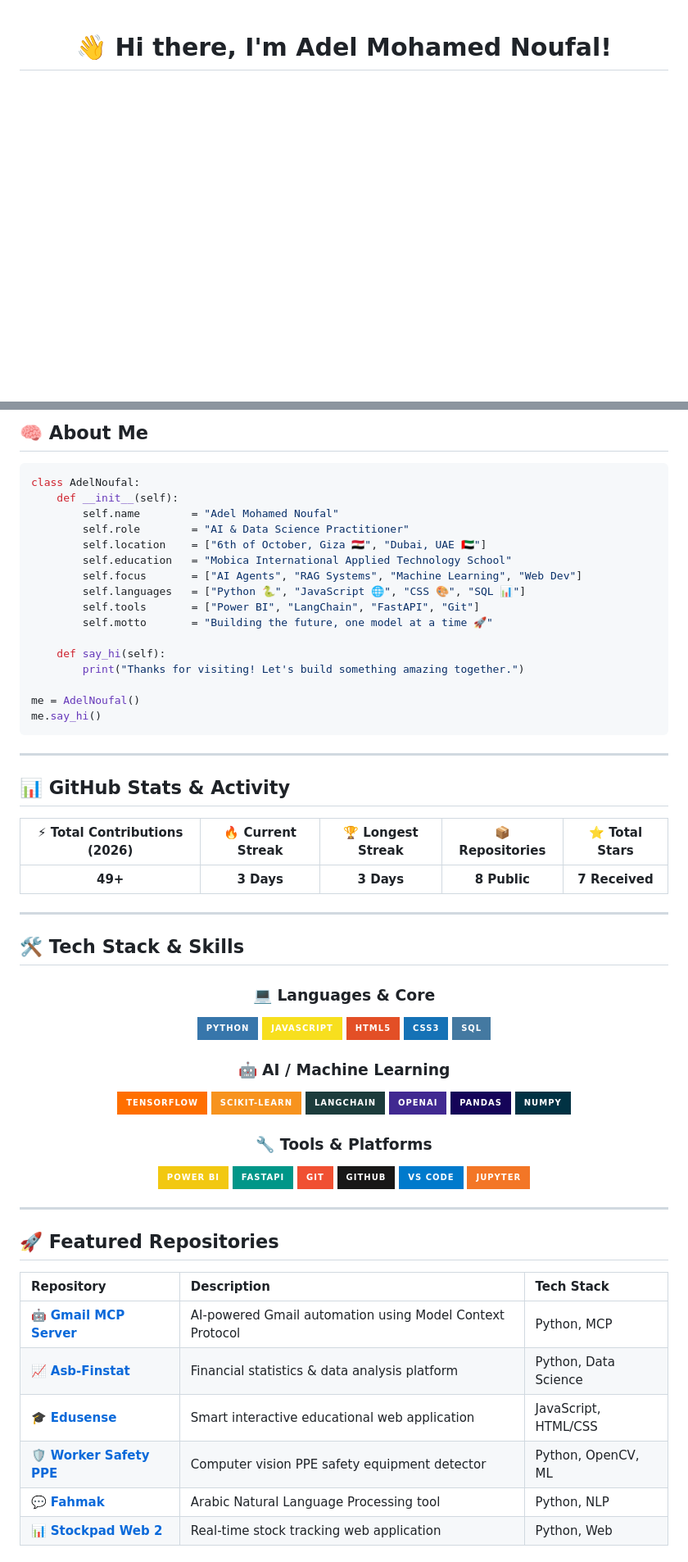
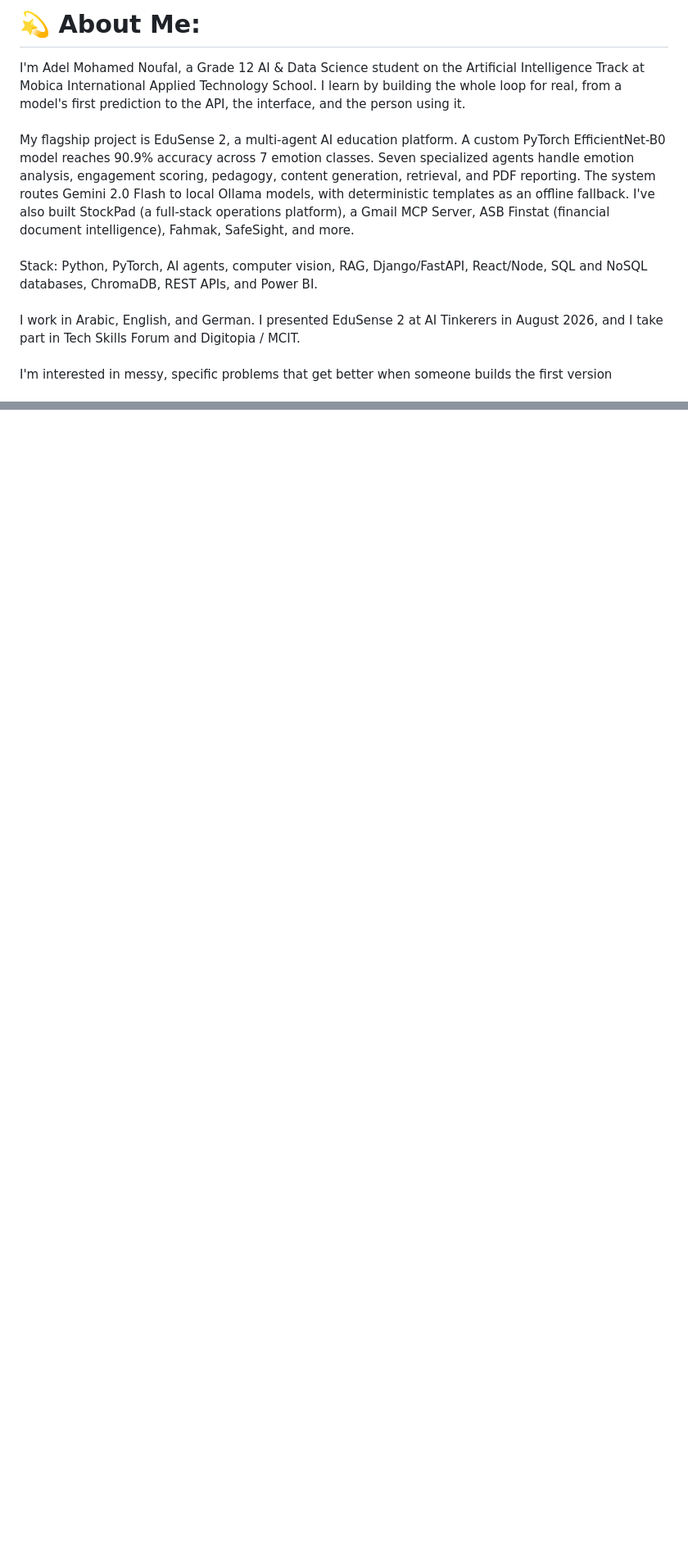
Before and after one commit to adel-noufal/adel-noufal, a Markdown page: README.md, 2 parts joined by grey strips. Shown at 82% size. Rendered like a GitHub page; badges without logos; blank space fills up the shorter version.

Commit message:
Revise README with updated profile and projects
Updated personal information, tech stack, and social links in README.

````diff
--- a/README.md
+++ b/README.md
@@ -1,5 +1,4 @@
-<div align="center">
+# 💫 About Me:
+I'm Adel Mohamed Noufal, a Grade 12 AI & Data Science student on the Artificial Intelligence Track at Mobica International Applied Technology School. I learn by building the whole loop for real, from a model's first prediction to the API, the interface, and the person using it.<br><br>My flagship project is EduSense 2, a multi-agent AI education platform. A custom PyTorch EfficientNet-B0 model reaches 90.9% accuracy across 7 emotion classes. Seven specialized agents handle emotion analysis, engagement scoring, pedagogy, content generation, retrieval, and PDF reporting. The system routes Gemini 2.0 Flash to local Ollama models, with deterministic templates as an offline fallback. I've also built StockPad (a full-stack operations platform), a Gmail MCP Server, ASB Finstat (financial document intelligence), Fahmak, SafeSight, and more.<br><br>Stack: Python, PyTorch, AI agents, computer vision, RAG, Django/FastAPI, React/Node, SQL and NoSQL databases, ChromaDB, REST APIs, and Power BI.<br><br>I work in Arabic, English, and German. I presented EduSense 2 at AI Tinkerers in August 2026, and I take part in Tech Skills Forum and Digitopia / MCIT.<br><br>I'm interested in messy, specific problems that get better when someone builds the first version
 
-<!-- GitHub Profile README for adel-noufal -->
-# 👋 Hi there, I'm Adel Mohamed Noufal!
 
@@ -31,74 +26 @@
 
-## 🧠 About Me
-
-```python
-class AdelNoufal:
-    def __init__(self):
-        self.name        = "Adel Mohamed Noufal"
-        self.role        = "AI & Data Science Practitioner"
-        self.location    = ["6th of October, Giza 🇪🇬", "Dubai, UAE 🇦🇪"]
-        self.education   = "Mobica International Applied Technology School"
-        self.focus       = ["AI Agents", "RAG Systems", "Machine Learning", "Web Dev"]
-        self.languages   = ["Python 🐍", "JavaScript 🌐", "CSS 🎨", "SQL 📊"]
-        self.tools       = ["Power BI", "LangChain", "FastAPI", "Git"]
-        self.motto       = "Building the future, one model at a time 🚀"
-
-    def say_hi(self):
-        print("Thanks for visiting! Let's build something amazing together.")
-
-me = AdelNoufal()
-me.say_hi()
-```
-
----
-
-## 📊 GitHub Stats & Activity
-
-| ⚡ Total Contributions (2026) | 🔥 Current Streak | 🏆 Longest Streak | 📦 Repositories | ⭐ Total Stars |
-| :---: | :---: | :---: | :---: | :---: |
-| **49+** | **3 Days** | **3 Days** | **8 Public** | **7 Received** |
-
----
-
-## 🛠️ Tech Stack & Skills
-
-<div align="center">
-
-### 💻 Languages & Core
-![Python](https://img.shields.io/badge/Python-3776AB?style=for-the-badge&logo=python&logoColor=white)
-![JavaScript](https://img.shields.io/badge/JavaScript-F7DF1E?style=for-the-badge&logo=javascript&logoColor=black)
-![HTML5](https://img.shields.io/badge/HTML5-E34F26?style=for-the-badge&logo=html5&logoColor=white)
-![CSS3](https://img.shields.io/badge/CSS3-1572B6?style=for-the-badge&logo=css3&logoColor=white)
-![SQL](https://img.shields.io/badge/SQL-4479A1?style=for-the-badge&logo=mysql&logoColor=white)
-
-### 🤖 AI / Machine Learning
-![TensorFlow](https://img.shields.io/badge/TensorFlow-FF6F00?style=for-the-badge&logo=tensorflow&logoColor=white)
-![scikit-learn](https://img.shields.io/badge/scikit--learn-F7931E?style=for-the-badge&logo=scikit-learn&logoColor=white)
-![LangChain](https://img.shields.io/badge/LangChain-1C3C3C?style=for-the-badge&logo=langchain&logoColor=white)
-![OpenAI](https://img.shields.io/badge/OpenAI-412991?style=for-the-badge&logo=openai&logoColor=white)
-![Pandas](https://img.shields.io/badge/Pandas-150458?style=for-the-badge&logo=pandas&logoColor=white)
-![NumPy](https://img.shields.io/badge/NumPy-013243?style=for-the-badge&logo=numpy&logoColor=white)
-
-### 🔧 Tools & Platforms
-![Power BI](https://img.shields.io/badge/Power%20BI-F2C811?style=for-the-badge&logo=powerbi&logoColor=black)
-![FastAPI](https://img.shields.io/badge/FastAPI-009688?style=for-the-badge&logo=fastapi&logoColor=white)
-![Git](https://img.shields.io/badge/Git-F05032?style=for-the-badge&logo=git&logoColor=white)
-![GitHub](https://img.shields.io/badge/GitHub-181717?style=for-the-badge&logo=github&logoColor=white)
-![VS Code](https://img.shields.io/badge/VS%20Code-007ACC?style=for-the-badge&logo=visual-studio-code&logoColor=white)
-![Jupyter](https://img.shields.io/badge/Jupyter-F37626?style=for-the-badge&logo=jupyter&logoColor=white)
-
-</div>
-
----
-
-## 🚀 Featured Repositories
-
-| Repository | Description | Tech Stack |
-| :--- | :--- | :--- |
-| 🤖 [**Gmail MCP Server**](https://github.com/adel-noufal/Gmail-Mcp-Server-Automation) | AI-powered Gmail automation using Model Context Protocol | Python, MCP |
-| 📈 [**Asb-Finstat**](https://github.com/adel-noufal/Asb-Finstat) | Financial statistics & data analysis platform | Python, Data Science |
-| 🎓 [**Edusense**](https://github.com/adel-noufal/Edusense) | Smart interactive educational web application | JavaScript, HTML/CSS |
-| 🛡️ [**Worker Safety PPE**](https://github.com/adel-noufal/Worker-Safety-PPE) | Computer vision PPE safety equipment detector | Python, OpenCV, ML |
-| 💬 [**Fahmak**](https://github.com/adel-noufal/fahmak) | Arabic Natural Language Processing tool | Python, NLP |
-| 📊 [**Stockpad Web 2**](https://github.com/adel-noufal/Stockpad-Web-2) | Real-time stock tracking web application | Python, Web |
-
````
Also changed, not shown: other parts of README.md (+17 -47 lines).
